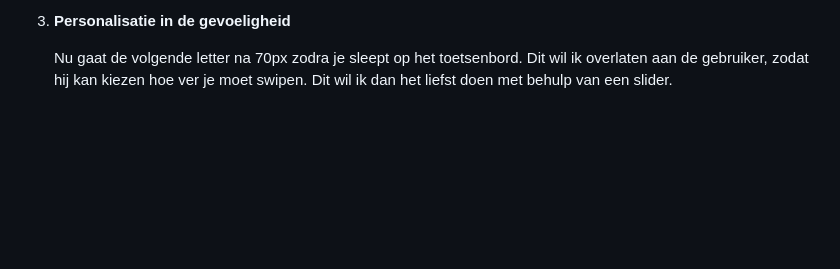
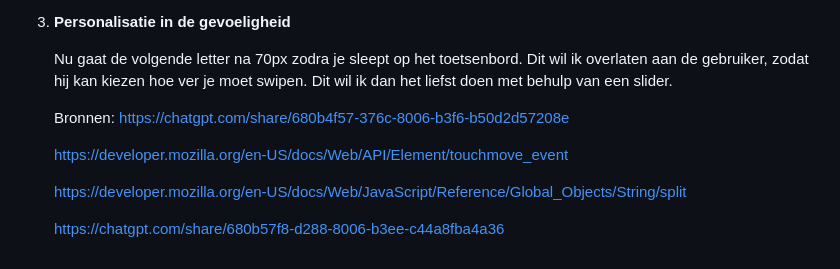
Before and after one commit to MischaMelk/WDD-HCD, a Markdown page: README.md, the part around the change. Drawn GitHub-style; blank space fills up the shorter version.

```diff
--- a/README.md
+++ b/README.md
@@ -83,3 +83,13 @@ Helaas kom ik nu tijd tekort om nog dingen aan te passen voor de deadline. Mocht
 3. **Personalisatie in de gevoeligheid**
 
     Nu gaat de volgende letter na 70px zodra je sleept op het toetsenbord. Dit wil ik overlaten aan de gebruiker, zodat hij kan kiezen hoe ver je moet swipen. Dit wil ik dan het liefst doen met behulp van een slider.
+
+
+    Bronnen:
+    https://chatgpt.com/share/680b4f57-376c-8006-b3f6-b50d2d57208e
+
+    https://developer.mozilla.org/en-US/docs/Web/API/Element/touchmove_event
+
+    https://developer.mozilla.org/en-US/docs/Web/JavaScript/Reference/Global_Objects/String/split
+
+    https://chatgpt.com/share/680b57f8-d288-8006-b3ee-c44a8fba4a36
```
